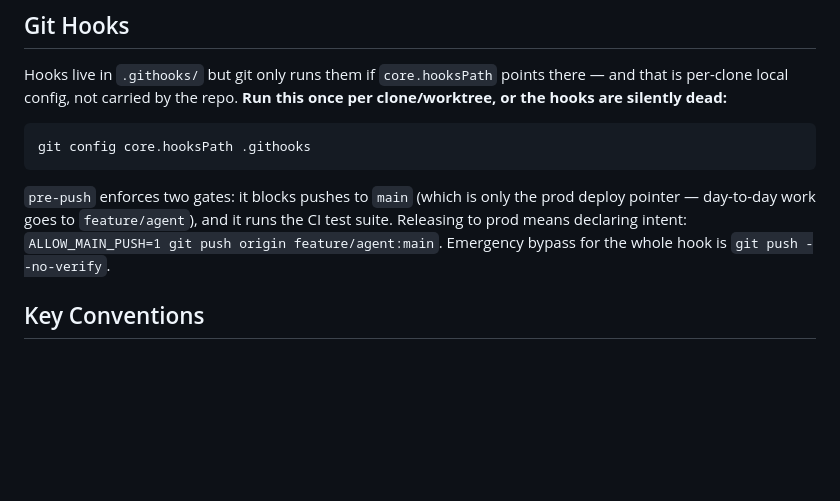
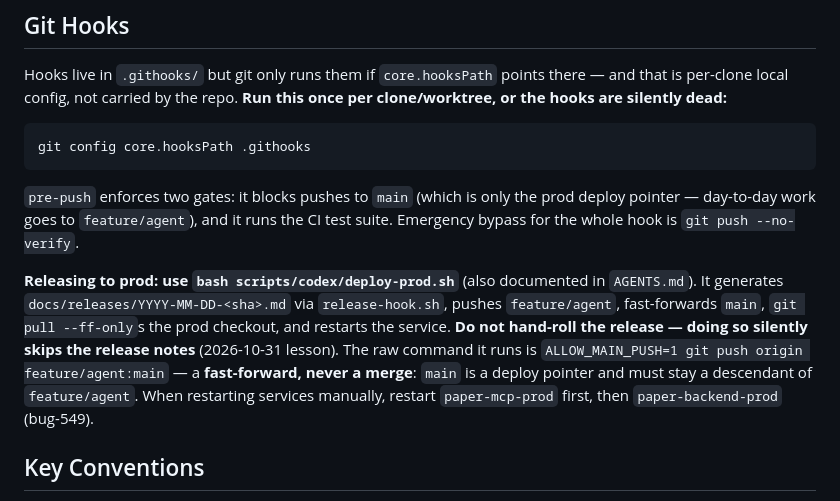
Before and after one commit to cherrycherryxi/paper-reading-app, a Markdown page: CLAUDE.md, the part around the change. Drawn GitHub-style; blank space fills up the shorter version.

````diff
--- a/CLAUDE.md
+++ b/CLAUDE.md
@@ -88,7 +88,9 @@ Hooks live in `.githooks/` but git only runs them if `core.hooksPath` points the
 git config core.hooksPath .githooks
 ```
 
-`pre-push` enforces two gates: it blocks pushes to `main` (which is only the prod deploy pointer — day-to-day work goes to `feature/agent`), and it runs the CI test suite. Releasing to prod means declaring intent: `ALLOW_MAIN_PUSH=1 git push origin feature/agent:main`. Emergency bypass for the whole hook is `git push --no-verify`.
+`pre-push` enforces two gates: it blocks pushes to `main` (which is only the prod deploy pointer — day-to-day work goes to `feature/agent`), and it runs the CI test suite. Emergency bypass for the whole hook is `git push --no-verify`.
+
+**Releasing to prod: use `bash scripts/codex/deploy-prod.sh`** (also documented in `AGENTS.md`). It generates `docs/releases/YYYY-MM-DD-<sha>.md` via `release-hook.sh`, pushes `feature/agent`, fast-forwards `main`, `git pull --ff-only`s the prod checkout, and restarts the service. **Do not hand-roll the release — doing so silently skips the release notes** (2026-10-31 lesson). The raw command it runs is `ALLOW_MAIN_PUSH=1 git push origin feature/agent:main` — a **fast-forward, never a merge**: `main` is a deploy pointer and must stay a descendant of `feature/agent`. When restarting services manually, restart `paper-mcp-prod` first, then `paper-backend-prod` (bug-549).
 
 ## Key Conventions
 
````
Also changed, not shown: docs/releases/2026-10-31-c49b7ec.md (added, +136 -0 lines).
